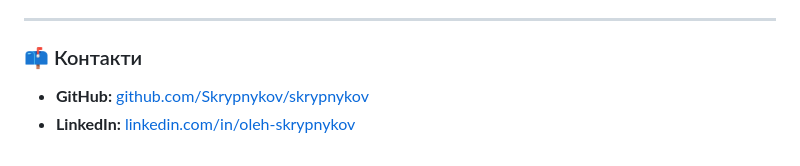
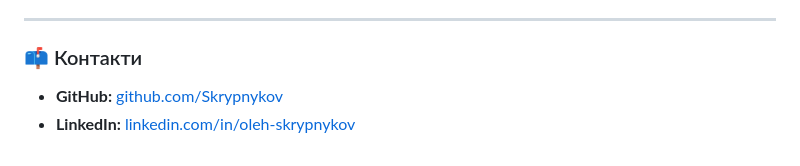
Before and after one commit to Skrypnykov/skrypnykov.github.io, a Markdown page: README.md, the part around the change. Rendered like a GitHub page.

Commit message:
update link

```diff
--- a/README.md
+++ b/README.md
@@ -69,5 +69,5 @@
 
 ### 📫 Контакти
 
-* **GitHub:** [github.com/Skrypnykov/skrypnykov](https://github.com/Skrypnykov/skrypnykov)
+* **GitHub:** [github.com/Skrypnykov](https://github.com/Skrypnykov)
 * **LinkedIn:** [linkedin.com/in/oleh-skrypnykov](https://www.linkedin.com/in/oleh-skrypnykov)
```
